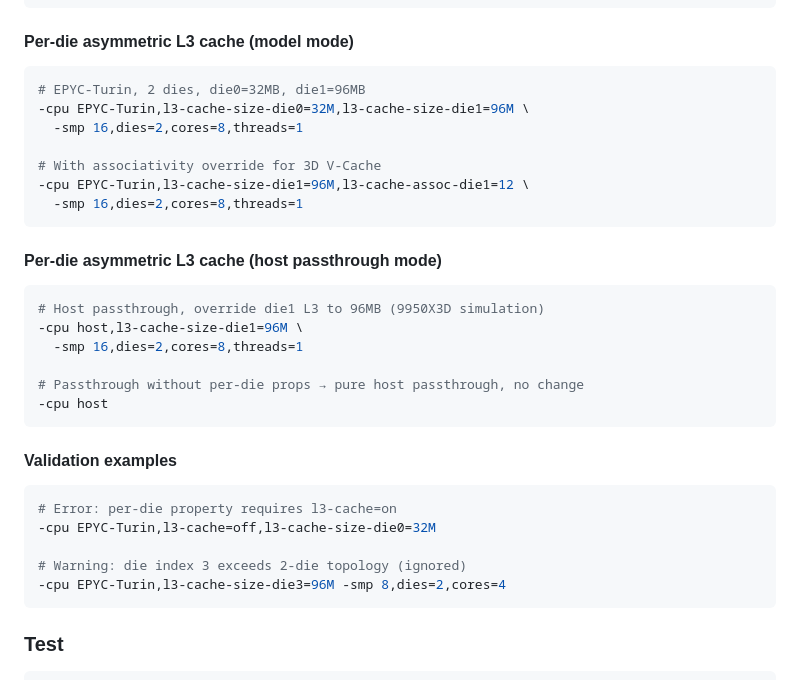
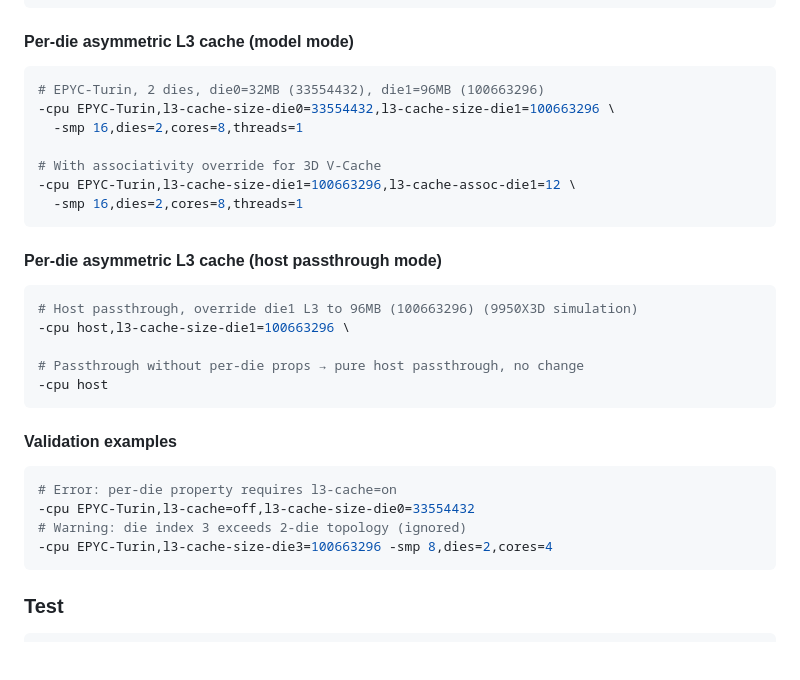
Before and after one commit to glemsom/dkvm-qemu, a Markdown page: README.md, the part around the change. Rendered like a GitHub page; blank space fills up the shorter version.

Commit message:
docs: fix README per-die L3 examples to use byte values, not M suffix
DEFINE_PROP_UINT32 does not support size suffixes (M, K, G).
32M/96M would be rejected by QEMU at parse time.
Use plain byte values (33554432, 100663296) matching test script.

````diff
--- a/README.md
+++ b/README.md
@@ -44,21 +44,20 @@ All features are configured via CPU properties on the `-cpu` flag.
 #### Per-die asymmetric L3 cache (model mode)
 
 ```sh
-# EPYC-Turin, 2 dies, die0=32MB, die1=96MB
--cpu EPYC-Turin,l3-cache-size-die0=32M,l3-cache-size-die1=96M \
+# EPYC-Turin, 2 dies, die0=32MB (33554432), die1=96MB (100663296)
+-cpu EPYC-Turin,l3-cache-size-die0=33554432,l3-cache-size-die1=100663296 \
   -smp 16,dies=2,cores=8,threads=1
 
 # With associativity override for 3D V-Cache
--cpu EPYC-Turin,l3-cache-size-die1=96M,l3-cache-assoc-die1=12 \
+-cpu EPYC-Turin,l3-cache-size-die1=100663296,l3-cache-assoc-die1=12 \
   -smp 16,dies=2,cores=8,threads=1
 ```
 
 #### Per-die asymmetric L3 cache (host passthrough mode)
 
 ```sh
-# Host passthrough, override die1 L3 to 96MB (9950X3D simulation)
--cpu host,l3-cache-size-die1=96M \
-  -smp 16,dies=2,cores=8,threads=1
+# Host passthrough, override die1 L3 to 96MB (100663296) (9950X3D simulation)
+-cpu host,l3-cache-size-die1=100663296 \
 
 # Passthrough without per-die props → pure host passthrough, no change
 -cpu host
@@ -68,10 +67,9 @@ All features are configured via CPU properties on the `-cpu` flag.
 
 ```sh
 # Error: per-die property requires l3-cache=on
--cpu EPYC-Turin,l3-cache=off,l3-cache-size-die0=32M
-
+-cpu EPYC-Turin,l3-cache=off,l3-cache-size-die0=33554432
 # Warning: die index 3 exceeds 2-die topology (ignored)
--cpu EPYC-Turin,l3-cache-size-die3=96M -smp 8,dies=2,cores=4
+-cpu EPYC-Turin,l3-cache-size-die3=100663296 -smp 8,dies=2,cores=4
 ```
 
 ### Test
````
